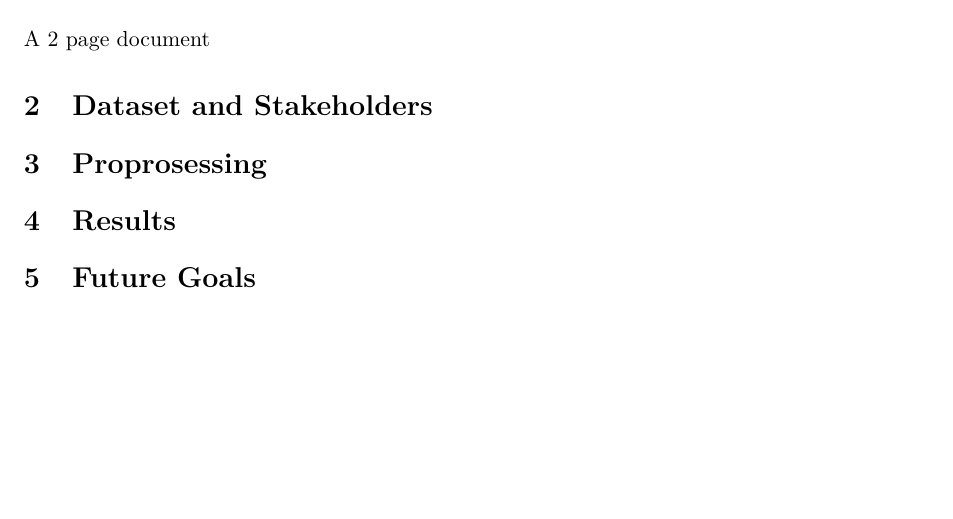
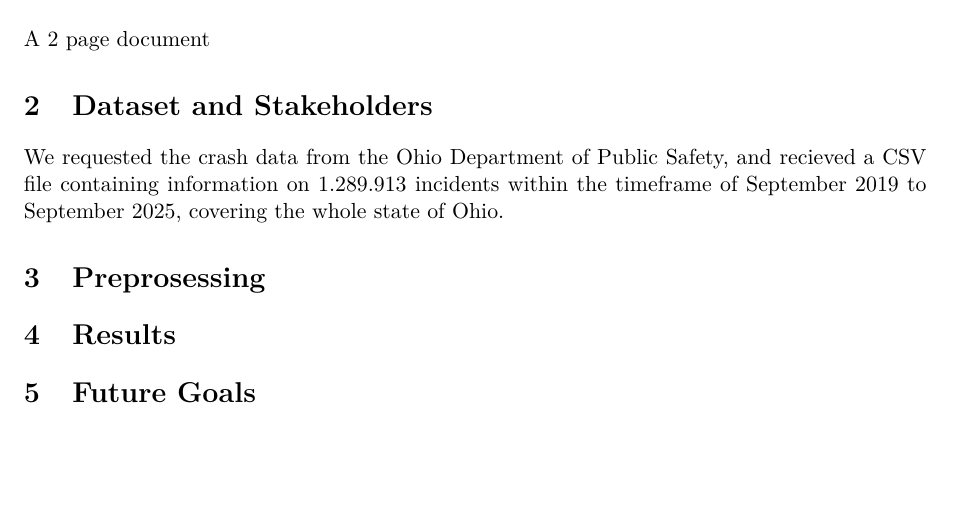
Before and after one commit to Erdos-Projects/fall-2025-crash-course-in-fast-food, a LaTeX document (executive summary/executive_summary.tex): part of the page, cut so that both start at the same text. Compiled offline with pdfLaTeX.

Commit message:
very minor executive document changes

```diff
--- a/executive summary/executive_summary.tex
+++ b/executive summary/executive_summary.tex
@@ -32,7 +32,12 @@
 A 2 page document
 
 \section{Dataset and Stakeholders}
-\section{Proprosessing}
+We requested the crash data from the Ohio Department of Public Safety,
+and recieved a CSV file containing information on
+1.289.913 incidents within the timeframe of September 2019 to September 2025, covering the whole state of Ohio.
+
+
+\section{Preprosessing}
 
 
 \section{Results}
```
Also changed, not shown: executive summary/executive_summary.pdf, executive summary/executive_summary.tex (5 more changed lines), 1 other file.
